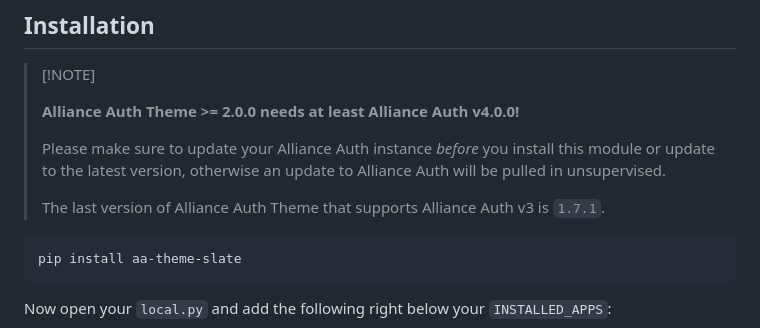
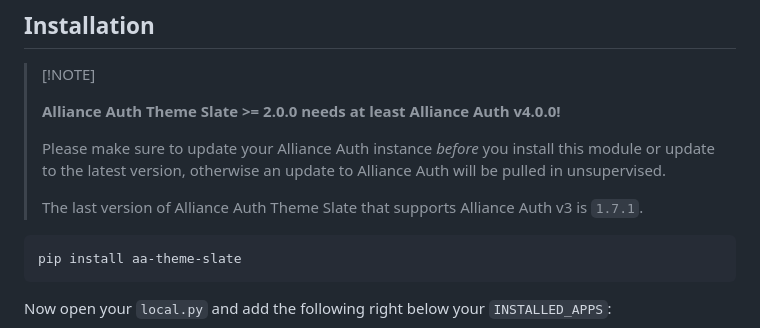
Before and after one commit to ppfeufer/aa-theme-slate, a Markdown page: README.md, the part around the change. GitHub-like rendering.

Commit message:
[MISC] Another README update

````diff
--- a/README.md
+++ b/README.md
@@ -34,13 +34,13 @@ ______________________________________________________________________
 
 > \[!NOTE\]
 >
-> **Alliance Auth Theme >= 2.0.0 needs at least Alliance Auth v4.0.0!**
+> **Alliance Auth Theme Slate >= 2.0.0 needs at least Alliance Auth v4.0.0!**
 >
 > Please make sure to update your Alliance Auth instance _before_ you install this
 > module or update to the latest version, otherwise an update to Alliance Auth will
 > be pulled in unsupervised.
 >
-> The last version of Alliance Auth Theme that supports Alliance Auth v3 is `1.7.1`.
+> The last version of Alliance Auth Theme Slate that supports Alliance Auth v3 is `1.7.1`.
 
 ```shell
 pip install aa-theme-slate
````
